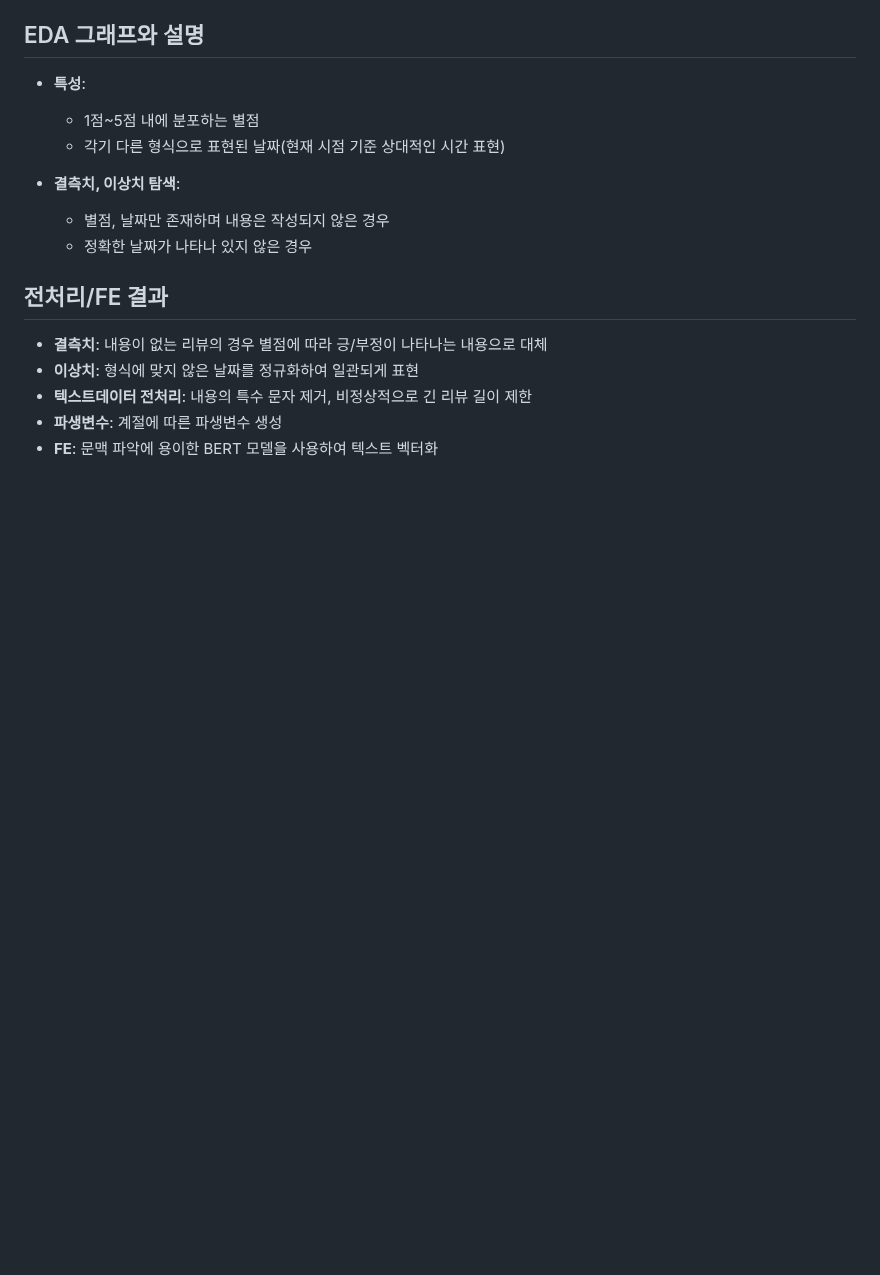
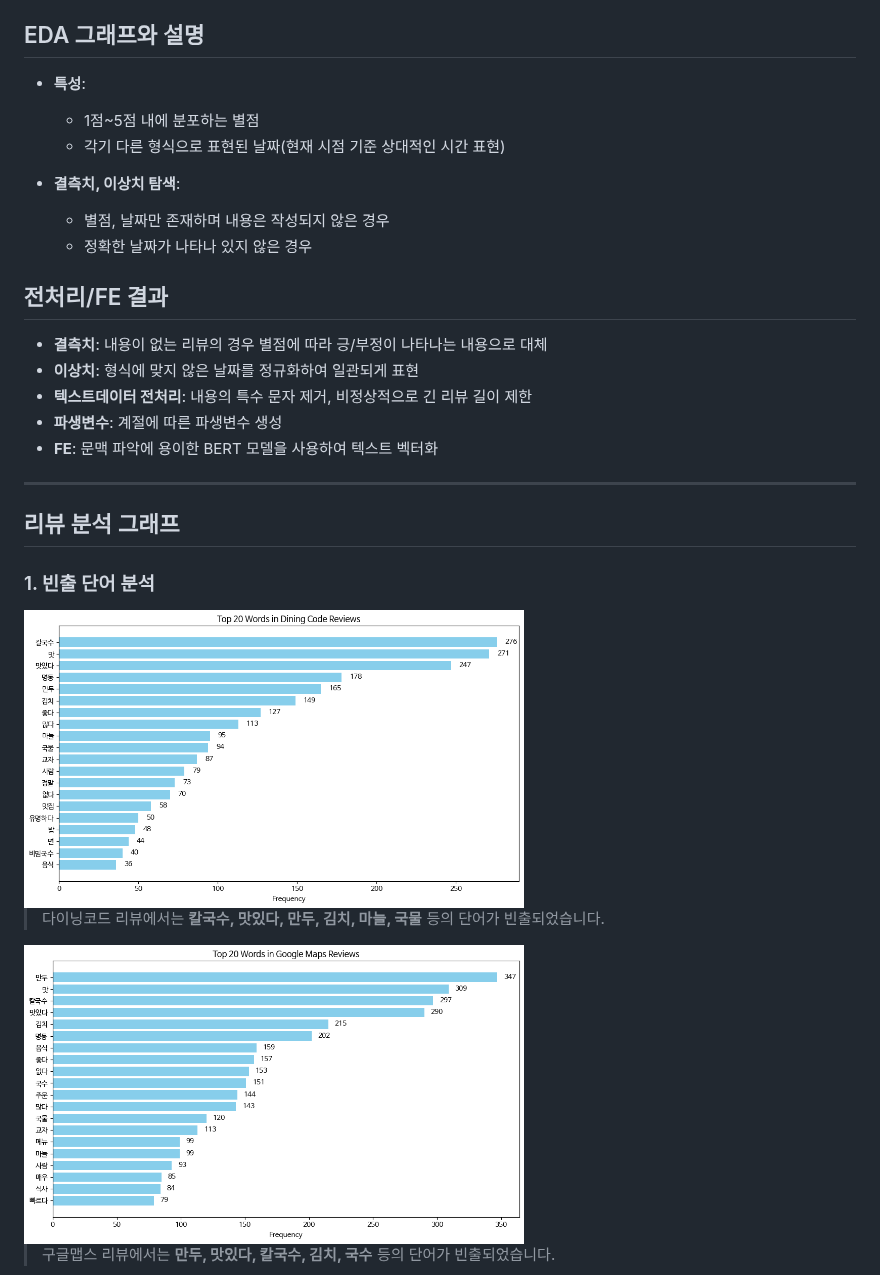
Before and after one commit to yunbeeee/YBIGTA_newbie_team_project, a Markdown page: README.md, the part around one of its changes. Rendered like a GitHub page; blank space fills up the shorter version.

```diff
--- a/README.md
+++ b/README.md
@@ -84,3 +100,18 @@
 - **텍스트데이터 전처리**: 내용의 특수 문자 제거, 비정상적으로 긴 리뷰 길이 제한
 - **파생변수**: 계절에 따른 파생변수 생성
 - **FE**: 문맥 파악에 용이한 BERT 모델을 사용하여 텍스트 벡터화
+
+---
+
+## 리뷰 분석 그래프
+
+### 1. 빈출 단어 분석
+
+<img src="review_analysis/plots/top20_diningcode.png" alt="다이닝코드 top20" width="500" />
+
+> 다이닝코드 리뷰에서는 **칼국수, 맛있다, 만두, 김치, 마늘, 국물** 등의 단어가 빈출되었습니다.
+
+<img src="review_analysis/plots/top20_googlemaps.png" alt="구글맵스 top20" width="500" />
+
+> 구글맵스 리뷰에서는 **만두, 맛있다, 칼국수, 김치, 국수** 등의 단어가 빈출되었습니다.
+
```
Also changed, not shown: other parts of README.md (+81 -24 lines).
